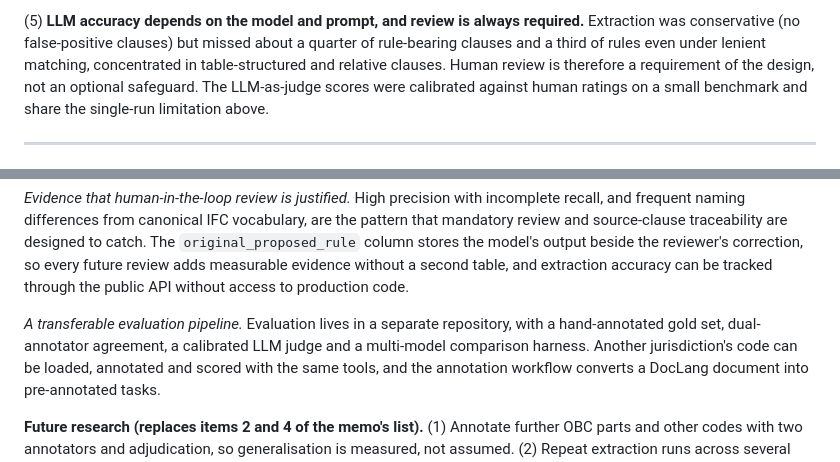
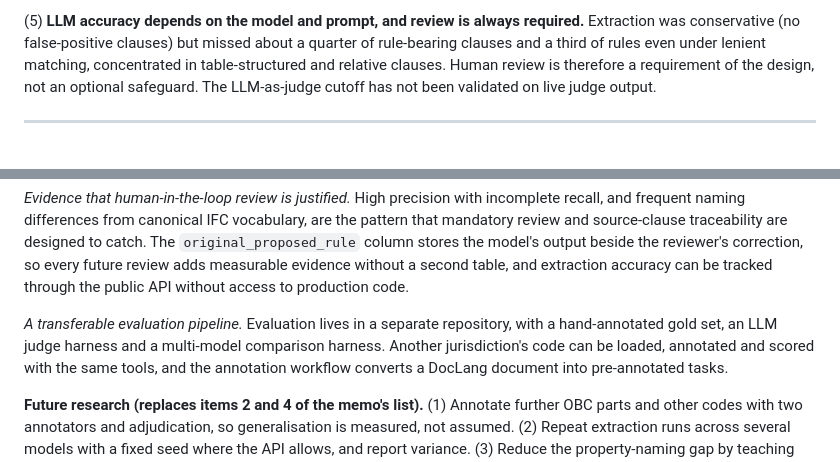
Before and after one commit to maicen/bim-guard-evaluation, a Markdown page: docs/memo_osama_draft_5_1_and_4_0.md, 2 parts joined by grey strips. Rendered like a GitHub page.

```diff
--- a/docs/memo_osama_draft_5_1_and_4_0.md
+++ b/docs/memo_osama_draft_5_1_and_4_0.md
@@ -132,8 +130,7 @@ those cases; it is not a measure of accuracy on real project models.
 was conservative (no false-positive clauses) but missed about a quarter of rule-bearing clauses
 and a third of rules even under lenient matching, concentrated in table-structured and relative
 clauses. Human review is therefore a requirement of the design, not an optional safeguard. The
-LLM-as-judge scores were calibrated against human ratings on a small benchmark and share the
-single-run limitation above.
+LLM-as-judge cutoff has not been validated on live judge output.
 
 ---
 
@@ -157,7 +154,7 @@ evidence without a second table, and extraction accuracy can be tracked through
 without access to production code.
 
 *A transferable evaluation pipeline.* Evaluation lives in a separate repository, with a
-hand-annotated gold set, dual-annotator agreement, a calibrated LLM judge and a multi-model
+hand-annotated gold set, an LLM judge harness and a multi-model
 comparison harness. Another jurisdiction's code can be loaded, annotated and scored with the same
 tools, and the annotation workflow converts a DocLang document into pre-annotated tasks.
 
```
Also changed, not shown: other parts of docs/memo_osama_draft_5_1_and_4_0.md (+6 -8 lines).
